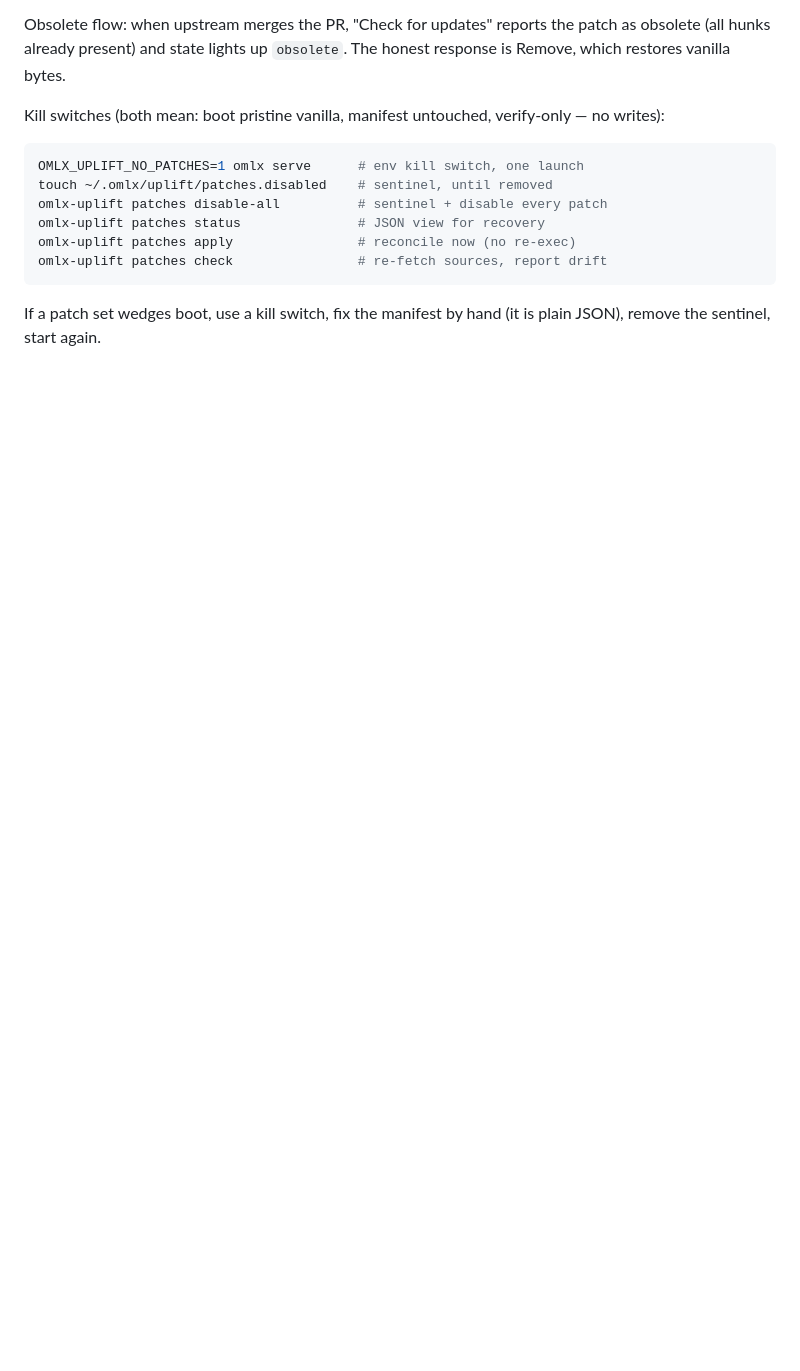
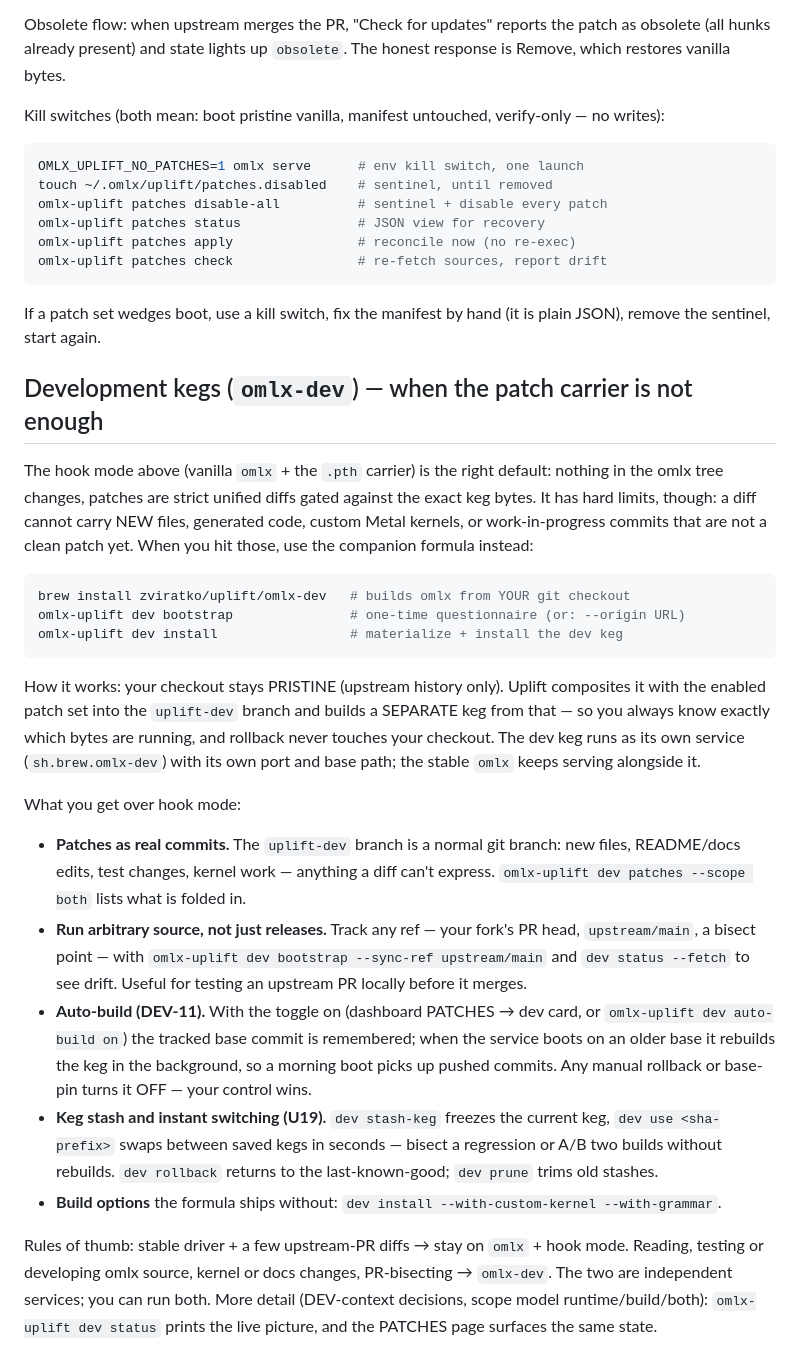
Before and after one commit to zviratko/omlx-uplift, a Markdown page: README.md, the part around the change. Rendered like a GitHub page; blank space fills up the shorter version.

Commit message:
docs: document omlx-dev functionality in README
Mirrors monorepo commit fb4cc834. Explains when the dev-keg formula
beats hook-mode patch carrying, the pristine-checkout + uplift-dev
composite model, DEV-11 auto-build, U19 keg stash/switch, build
options.

Made under human guidelines with free tokens from local oMLX inference server

````diff
--- a/README.md
+++ b/README.md
@@ -83,3 +83,56 @@ omlx-uplift patches check                # re-fetch sources, report drift
 
 If a patch set wedges boot, use a kill switch, fix the manifest by hand
 (it is plain JSON), remove the sentinel, start again.
+
+## Development kegs (`omlx-dev`) — when the patch carrier is not enough
+
+The hook mode above (vanilla `omlx` + the `.pth` carrier) is the right
+default: nothing in the omlx tree changes, patches are strict unified
+diffs gated against the exact keg bytes. It has hard limits, though: a
+diff cannot carry NEW files, generated code, custom Metal kernels, or
+work-in-progress commits that are not a clean patch yet. When you hit
+those, use the companion formula instead:
+
+```bash
+brew install zviratko/uplift/omlx-dev   # builds omlx from YOUR git checkout
+omlx-uplift dev bootstrap               # one-time questionnaire (or: --origin URL)
+omlx-uplift dev install                 # materialize + install the dev keg
+```
+
+How it works: your checkout stays PRISTINE (upstream history only). Uplift
+composites it with the enabled patch set into the `uplift-dev` branch and
+builds a SEPARATE keg from that — so you always know exactly which bytes
+are running, and rollback never touches your checkout. The dev keg runs
+as its own service (`sh.brew.omlx-dev`) with its own port and base path;
+the stable `omlx` keeps serving alongside it.
+
+What you get over hook mode:
+
+- **Patches as real commits.** The `uplift-dev` branch is a normal git
+  branch: new files, README/docs edits, test changes, kernel work —
+  anything a diff can't express. `omlx-uplift dev patches --scope both`
+  lists what is folded in.
+- **Run arbitrary source, not just releases.** Track any ref — your
+  fork's PR head, `upstream/main`, a bisect point — with
+  `omlx-uplift dev bootstrap --sync-ref upstream/main` and
+  `dev status --fetch` to see drift. Useful for testing an upstream PR
+  locally before it merges.
+- **Auto-build (DEV-11).** With the toggle on (dashboard PATCHES → dev
+  card, or `omlx-uplift dev auto-build on`) the tracked base commit is
+  remembered; when the service boots on an older base it rebuilds the
+  keg in the background, so a morning boot picks up pushed commits. Any
+  manual rollback or base-pin turns it OFF — your control wins.
+- **Keg stash and instant switching (U19).** `dev stash-keg` freezes the
+  current keg, `dev use <sha-prefix>` swaps between saved kegs in
+  seconds — bisect a regression or A/B two builds without rebuilds.
+  `dev rollback` returns to the last-known-good; `dev prune` trims old
+  stashes.
+- **Build options** the formula ships without: `dev install
+  --with-custom-kernel --with-grammar`.
+
+Rules of thumb: stable driver + a few upstream-PR diffs → stay on
+`omlx` + hook mode. Reading, testing or developing omlx source, kernel
+or docs changes, PR-bisecting → `omlx-dev`. The two are independent
+services; you can run both. More detail (DEV-context decisions, scope
+model runtime/build/both): `omlx-uplift dev status` prints the live
+picture, and the PATCHES page surfaces the same state.
````
